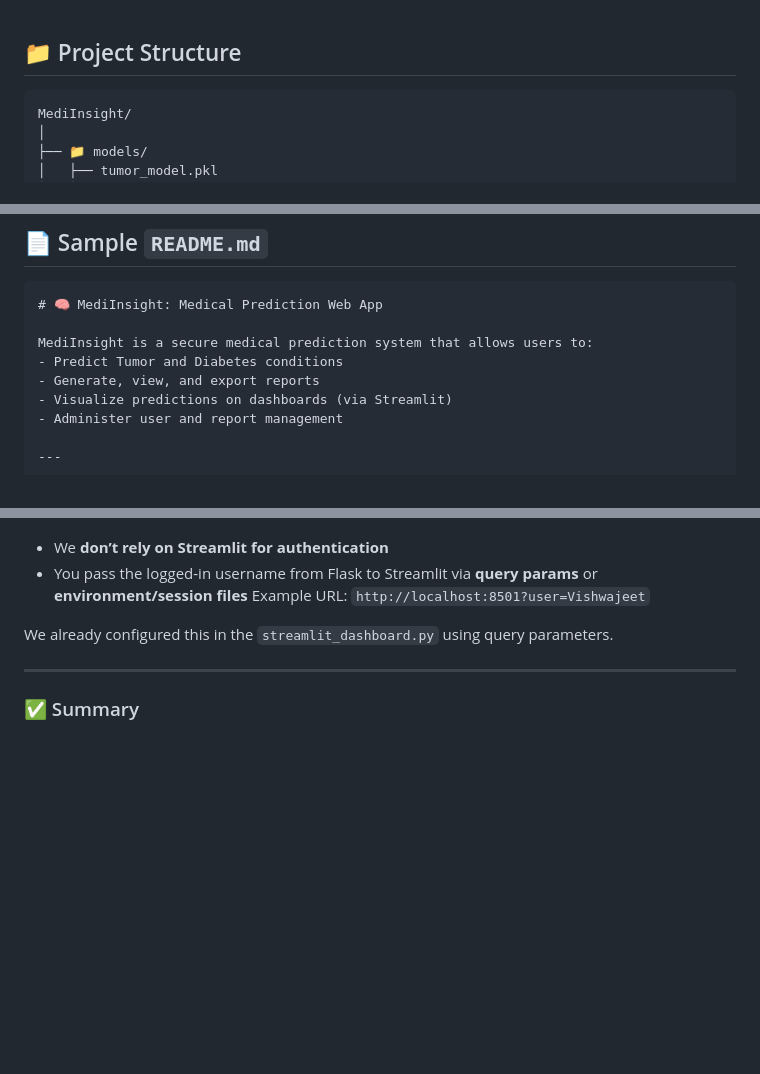
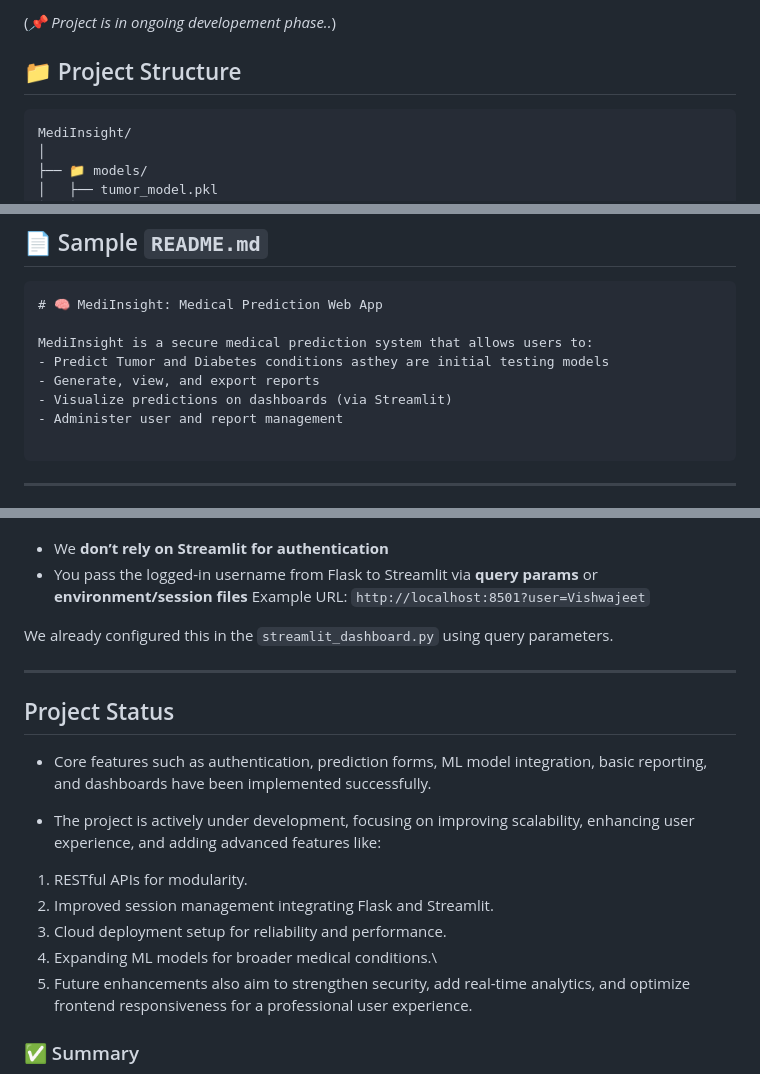
Before and after one commit to o000SAI000o/MediInsight, a Markdown page: README.md, 3 parts joined by grey strips. Drawn GitHub-style; blank space fills up the shorter version.

`````diff
--- a/README.md
+++ b/README.md
@@ -1,3 +1,4 @@
+(_📌 Project is in ongoing developement phase.._)
 
 ## 📁 Project Structure
 
@@ -39,9 +40,10 @@ MediInsight/
 # 🧠 MediInsight: Medical Prediction Web App
 
 MediInsight is a secure medical prediction system that allows users to:
-- Predict Tumor and Diabetes conditions
+- Predict Tumor and Diabetes conditions asthey are initial testing models
 - Generate, view, and export reports
 - Visualize predictions on dashboards (via Streamlit)
 - Administer user and report management
 
+````
 ---
@@ -222,6 +235,17 @@ We already configured this in the `streamlit_dashboard.py` using query parameter
 
 ---
 
+## Project Status
+* Core features such as authentication, prediction forms, ML model integration, basic reporting, and dashboards have been implemented successfully.
+
+* The project is actively under development, focusing on improving scalability, enhancing user experience, and adding advanced features like:
+
+1. RESTful APIs for modularity.
+2. Improved session management integrating Flask and Streamlit.
+3. Cloud deployment setup for reliability and performance.
+4. Expanding ML models for broader medical conditions.\
+5. Future enhancements also aim to strengthen security, add real-time analytics, and optimize frontend responsiveness for a professional user experience.
+
 ### ✅ Summary
 
 * **Flask**: Core engine, handles login, form submission, ML predictions
`````
Also changed, not shown: other parts of README.md (+11 -0 lines).
